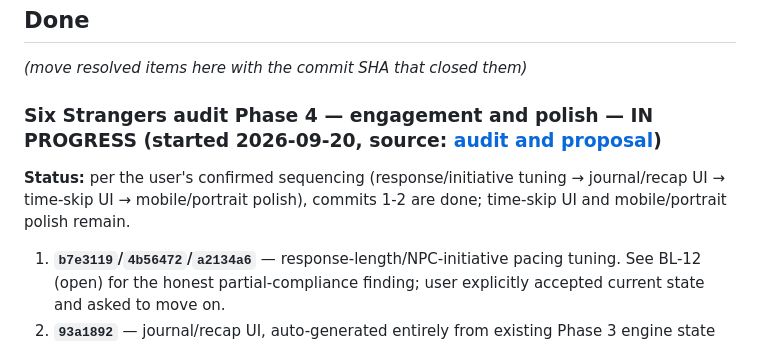
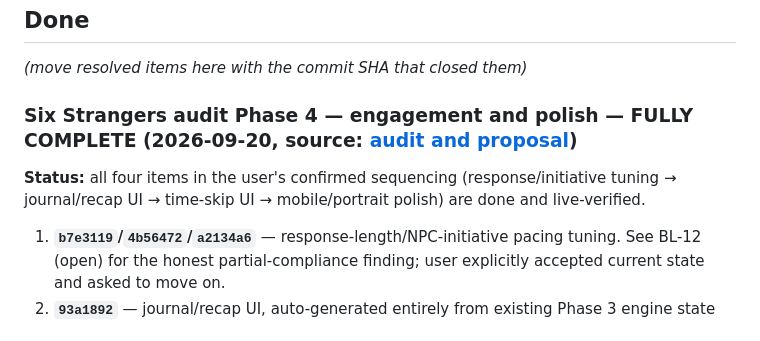
Before and after one commit to flyingabove/mvp_chat, a Markdown page: documentation/BACKLOG.md, the part around one of its changes. GitHub-like rendering.

```diff
--- a/documentation/BACKLOG.md
+++ b/documentation/BACKLOG.md
@@ -69,7 +69,7 @@
 
 _(move resolved items here with the commit SHA that closed them)_
 
-### Six Strangers audit Phase 4 — engagement and polish — IN PROGRESS (started 2026-09-20, source: [audit and proposal](SIX_STRANGERS_AUDIT_PROPOSAL_2026_09_19.md))
-**Status:** per the user's confirmed sequencing (response/initiative tuning → journal/recap UI → time-skip UI → mobile/portrait polish), commits 1-2 are done; time-skip UI and mobile/portrait polish remain.
+### Six Strangers audit Phase 4 — engagement and polish — FULLY COMPLETE (2026-09-20, source: [audit and proposal](SIX_STRANGERS_AUDIT_PROPOSAL_2026_09_19.md))
+**Status:** all four items in the user's confirmed sequencing (response/initiative tuning → journal/recap UI → time-skip UI → mobile/portrait polish) are done and live-verified.
 1. **`b7e3119`/`4b56472`/`a2134a6`** — response-length/NPC-initiative pacing tuning. See BL-12 (open) for the honest partial-compliance finding; user explicitly accepted current state and asked to move on.
 2. **`93a1892`** — journal/recap UI, auto-generated entirely from existing Phase 3 engine state per the user's explicit confirmed design choice (no new extractor signal). New `GET /api/user/sessions/{session_id}/journal` endpoint (`backend/app/api/user_sessions.py`) walks `state.characters[*].goal.history` and `state.character_graph.edges[*].disposition.history`/`.narrative_log`, resolves character keys to display names, sorts by `timestamp_minute`. Reuses the exact auth/ownership pattern of the pre-existing `/history` endpoint. Frontend: new "Journal" entry in the chat 3-dot dropdown opens a full-screen `#journal-modal` (styled after the existing `#map-modal` fullscreen-overlay pattern), fetched via the existing `apiHeaders()`/`USER_SESSIONS_URL` helpers. Entry text is rendered via `textContent`, not `innerHTML` string-building, since it's LLM/server-sourced content. **Live result:** verified end-to-end on beta with a real guest session on `six_strangers` — curled the new endpoint directly (16 authored goal entries returned, correctly minute-sorted and name-resolved) and separately drove it through the actual browser UI (Playwright against `https://storieschat.ai/beta/`): opened the 3-dot menu, clicked Journal, confirmed all 16 cast goal entries rendered in the modal, confirmed the close button returns cleanly to the chat screen with zero console errors.
```
Also changed, not shown: other parts of documentation/BACKLOG.md (+6 -3 lines).
